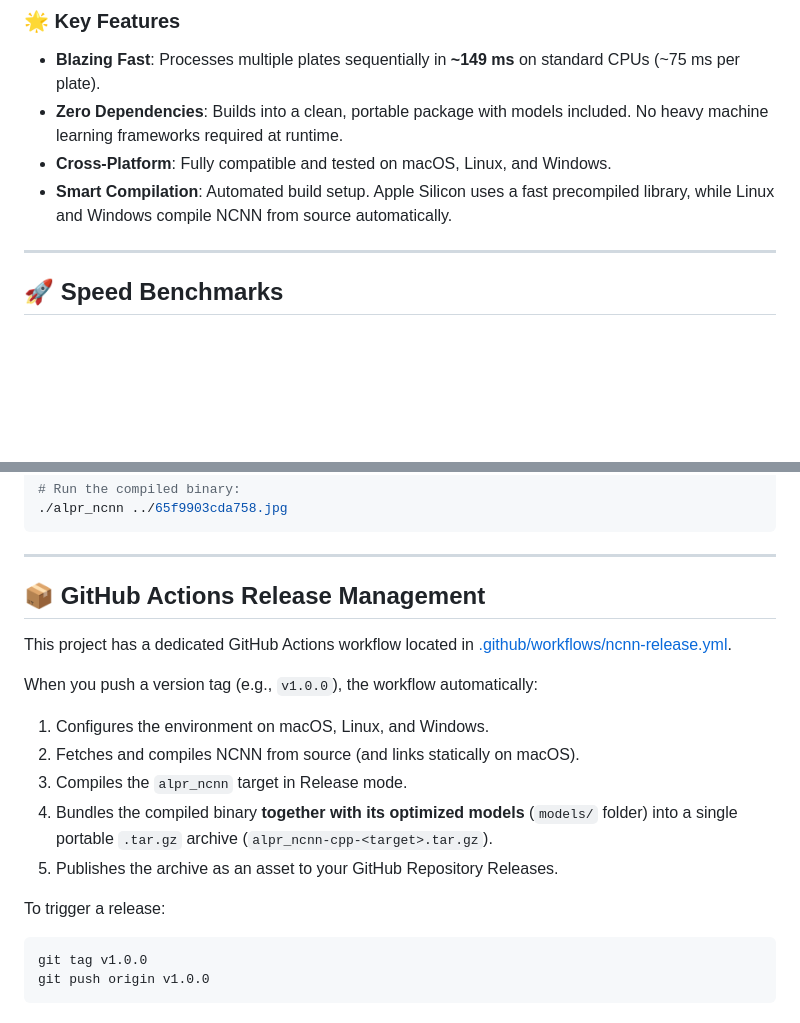
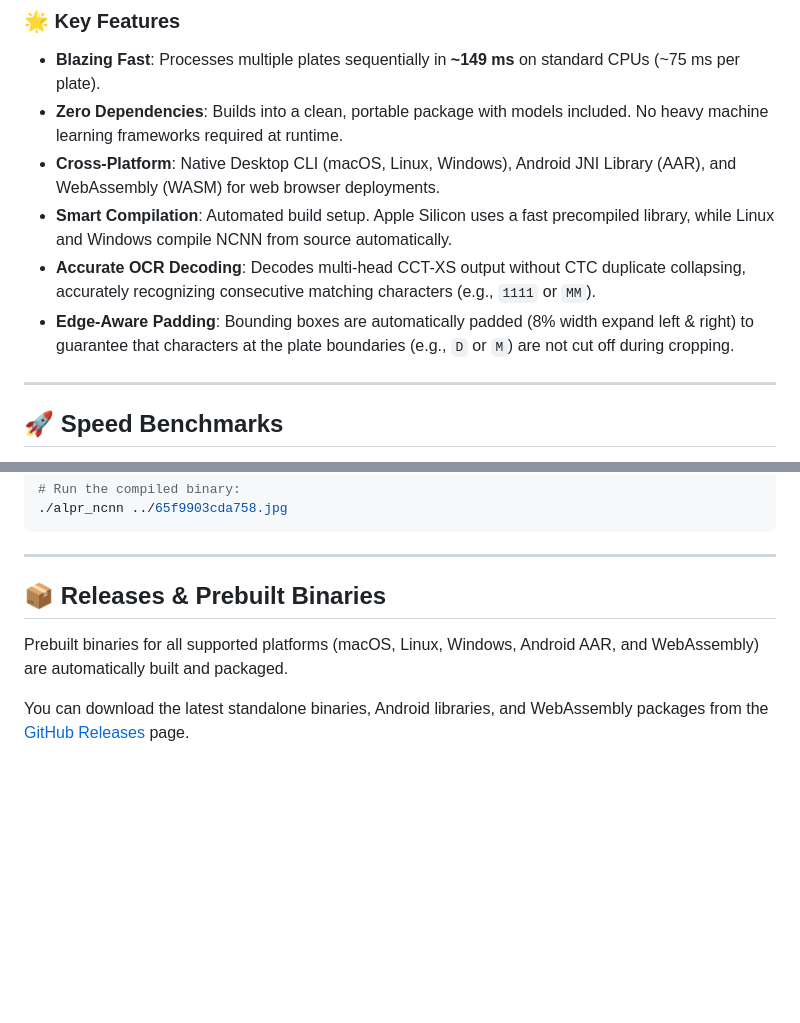
Before and after one commit to agusibrahim/fast-alpr-ncnn, a Markdown page: README.md, 2 parts joined by grey strips. GitHub-like rendering; blank space fills up the shorter version.

Commit message:
docs: update README with key features and releases reference

````diff
--- a/README.md
+++ b/README.md
@@ -6,8 +6,10 @@ An extremely fast, lightweight, and self-contained Automatic License Plate Recog
 
 * **Blazing Fast**: Processes multiple plates sequentially in **~149 ms** on standard CPUs (~75 ms per plate).
 * **Zero Dependencies**: Builds into a clean, portable package with models included. No heavy machine learning frameworks required at runtime.
-* **Cross-Platform**: Fully compatible and tested on macOS, Linux, and Windows.
+* **Cross-Platform**: Native Desktop CLI (macOS, Linux, Windows), Android JNI Library (AAR), and WebAssembly (WASM) for web browser deployments.
 * **Smart Compilation**: Automated build setup. Apple Silicon uses a fast precompiled library, while Linux and Windows compile NCNN from source automatically.
+* **Accurate OCR Decoding**: Decodes multi-head CCT-XS output without CTC duplicate collapsing, accurately recognizing consecutive matching characters (e.g., `1111` or `MM`).
+* **Edge-Aware Padding**: Bounding boxes are automatically padded (8% width expand left & right) to guarantee that characters at the plate boundaries (e.g., `D` or `M`) are not cut off during cropping.
 
 ---
 
@@ -65,19 +67,8 @@ make -j$(nproc)
 
 ---
 
-## 📦 GitHub Actions Release Management
+## 📦 Releases & Prebuilt Binaries
 
-This project has a dedicated GitHub Actions workflow located in [.github/workflows/ncnn-release.yml](.github/workflows/ncnn-release.yml).
+Prebuilt binaries for all supported platforms (macOS, Linux, Windows, Android AAR, and WebAssembly) are automatically built and packaged.
 
-When you push a version tag (e.g., `v1.0.0`), the workflow automatically:
-1. Configures the environment on macOS, Linux, and Windows.
-2. Fetches and compiles NCNN from source (and links statically on macOS).
-3. Compiles the `alpr_ncnn` target in Release mode.
-4. Bundles the compiled binary **together with its optimized models** (`models/` folder) into a single portable `.tar.gz` archive (`alpr_ncnn-cpp-<target>.tar.gz`).
-5. Publishes the archive as an asset to your GitHub Repository Releases.
-
-To trigger a release:
-```bash
-git tag v1.0.0
-git push origin v1.0.0
-```
+You can download the latest standalone binaries, Android libraries, and WebAssembly packages from the [GitHub Releases](https://github.com/agusibrahim/fast-alpr-ncnn/releases) page.
````
